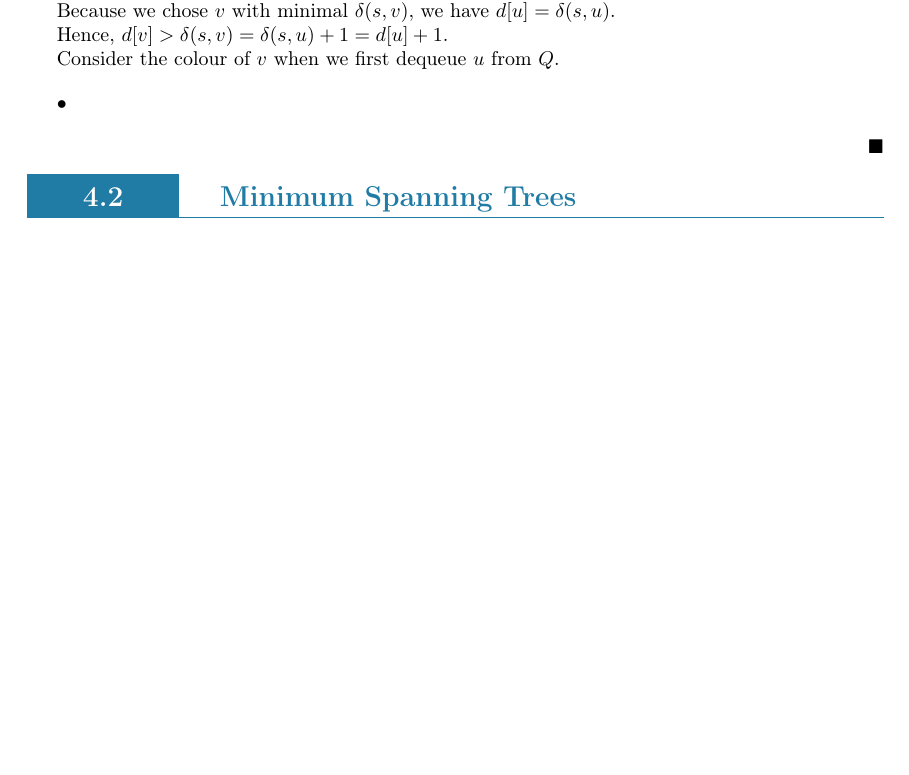
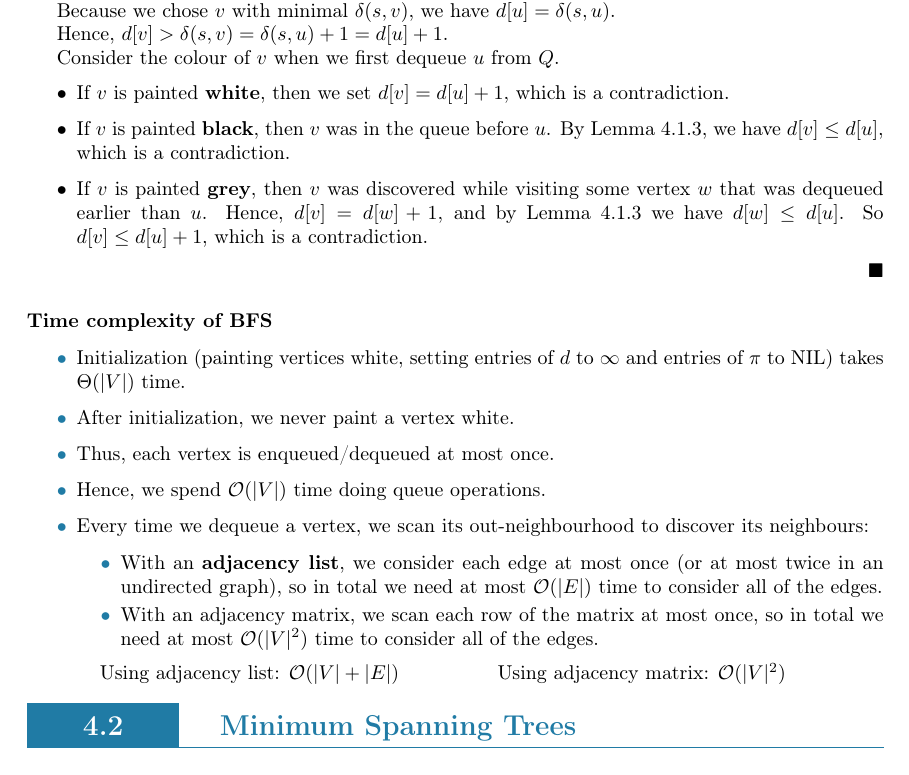
Before and after one commit to LanceLi1416/CSC263-Notes, a LaTeX book (main.tex, which reads chapters/part1/chapter4.tex): part of page 29 of 49, cut so that both start at the same text, the shorter picture padded with empty space. Compiled offline with pdfLaTeX.

Commit message:
Finish BFS

```diff
--- a/chapters/part1/chapter4.tex
+++ b/chapters/part1/chapter4.tex
@@ -250,9 +250,32 @@ Now, we can prove the theorem.
     Consider the colour of $v$ when we first dequeue $u$ from $Q$.
 
     \begin{itemize}
-        \item
+        \item If $v$ is painted \textbf{white}, then we set $d[v] = d[u] + 1$, which is a contradiction.
+        \item If $v$ is painted \textbf{black}, then $v$ was in the queue before $u$. By Lemma 4.1.3, we have $d[v] \le d[u]$, which is a contradiction.
+        \item If $v$ is painted \textbf{grey}, then $v$ was discovered while visiting some vertex $w$ that was dequeued earlier than $u$. Hence, $d [v] = d[w] + 1$, and by Lemma 4.1.3 we have $d[w] \le d[u]$. So $d[v] \le d[u] + 1$, which is a contradiction.
     \end{itemize}
 \end{proof}
+
+\subsubsection{Time complexity of BFS}
+
+\listu {
+    \item Initialization (painting vertices white, setting entries of $d$ to $\infty$ and entries of $\pi$ to NIL) takes $\Theta(|V|)$ time.
+    \item After initialization, we never paint a vertex white.
+    \item Thus, each vertex is enqueued/dequeued at most once.
+    \item Hence, we spend $\mathcal{O}(|V|)$ time doing queue operations.
+    \item Every time we dequeue a vertex, we scan its out-neighbourhood to discover its neighbours:
+    \listu {
+        \item With an \textbf{adjacency list}, we consider each edge at most once (or at most twice in an undirected graph), so in total we need at most $\mathcal{O}(|E|)$ time to consider all of the edges.
+        \item With an adjacency matrix, we scan each row of the matrix at most once, so in total we need at most $\mathcal{O}(|V|^2)$ time to consider all of the edges.
+    }
+}
+
+\begin{minipage}[t]{0.45\linewidth} \begin{center}
+    Using adjacency list: $\mathcal{O}(|V| + |E|)$
+\end{center} \end{minipage}
+\begin{minipage}[t]{0.45\linewidth} \begin{center}
+    Using adjacency matrix: $\mathcal{O}(|V|^2)$
+\end{center} \end{minipage}
 
 \section{Minimum Spanning Trees}
 
```
Also changed, not shown: main.pdf.
